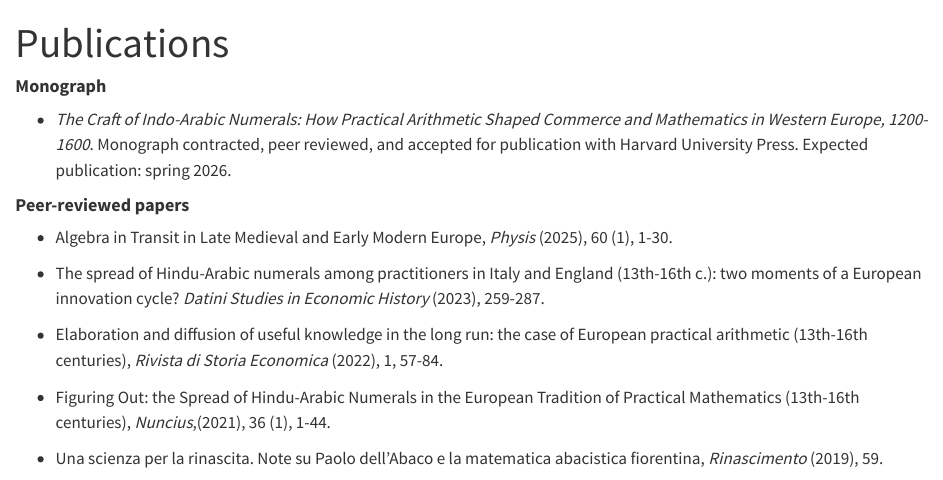
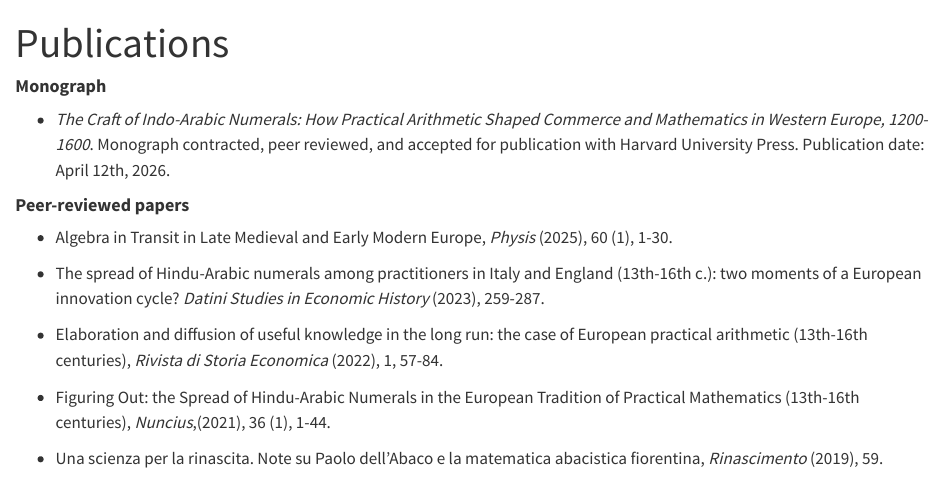
Before and after one commit to raff-danna/personal_website, a Quarto document (Publications.qmd): the page in a window 1100 px wide, from its top. Rendered offline with R 4.5, knitr and Pandoc in place of Quarto, with nearby package versions.

Commit message:
Updated publication date of monograph

```diff
--- a/Publications.qmd
+++ b/Publications.qmd
@@ -5,7 +5,7 @@ format: html
 
 #### **Monograph**
 
--   *The Craft of Indo-Arabic Numerals: How Practical Arithmetic Shaped Commerce and Mathematics in Western Europe, 1200-1600*. Monograph contracted, peer reviewed, and accepted for publication with Harvard University Press. Expected publication: spring 2026.
+-   *The Craft of Indo-Arabic Numerals: How Practical Arithmetic Shaped Commerce and Mathematics in Western Europe, 1200-1600*. Monograph contracted, peer reviewed, and accepted for publication with Harvard University Press. Publication date: April 12th, 2026.
 
 #### **Peer-reviewed papers**
 
```
Also changed, not shown: 1 other file.
